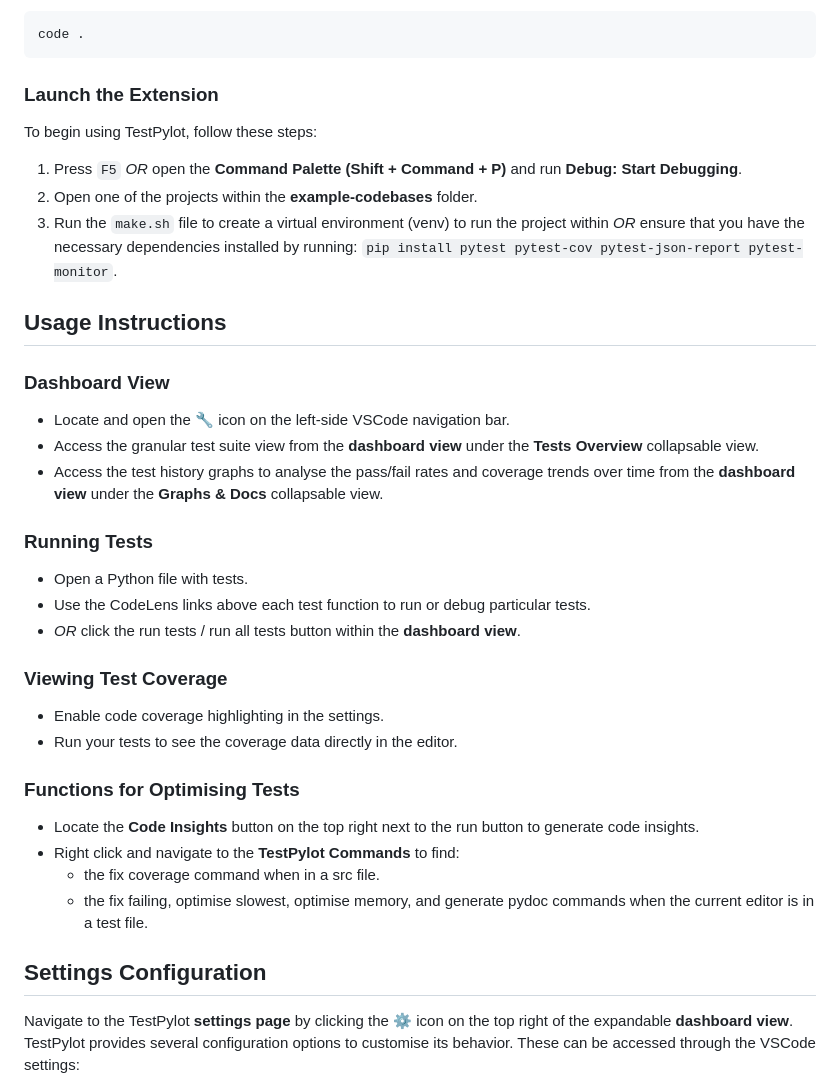
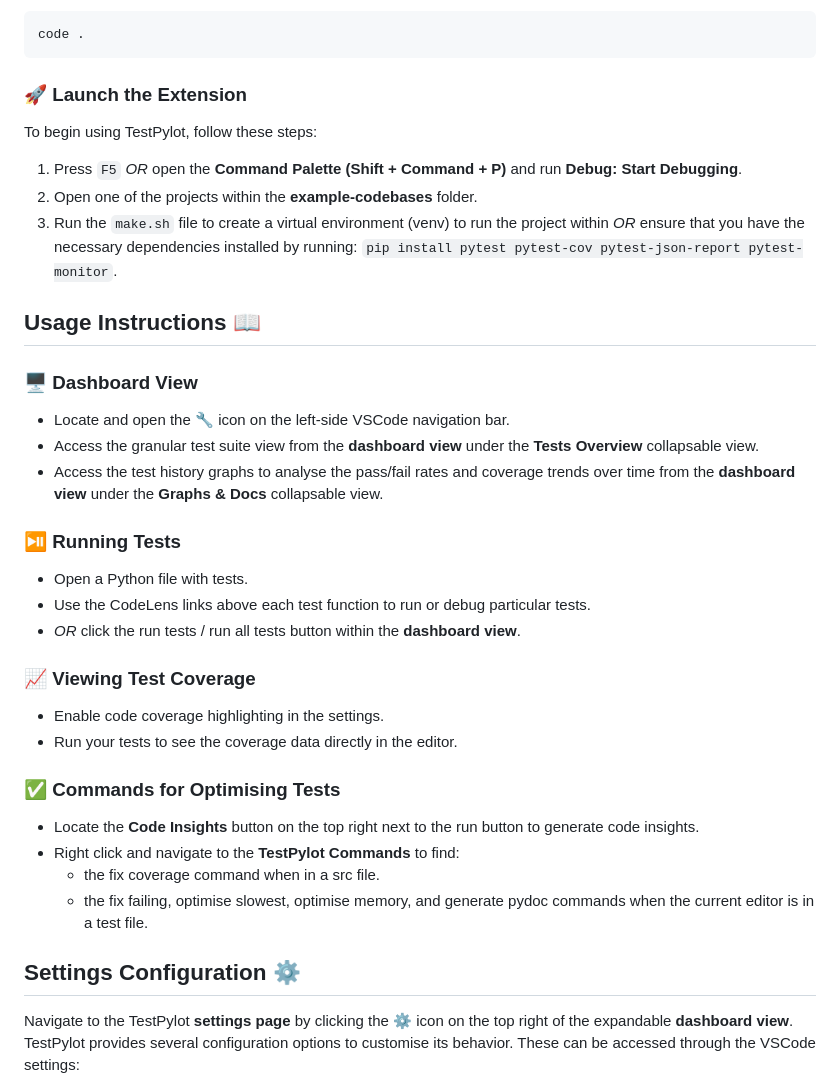
Before and after one commit to ucl-syseng-tools-for-vscode/UnitPylot, a Markdown page: README.md, the part around one of its changes. Rendered like a GitHub page.

Commit message:
Added emojis to README.md

````diff
--- a/README.md
+++ b/README.md
@@ -64,34 +64,34 @@ To build TestPylot from source, follow these steps:
   code .
   ```
 
-### Launch the Extension
+### 🚀 Launch the Extension
 To begin using TestPylot, follow these steps:
 1. Press `F5` _OR_ open the **Command Palette (Shift + Command + P)** and run **Debug: Start Debugging**.
 2. Open one of the projects within the **example-codebases** folder.
 3. Run the `make.sh` file to create a virtual environment (venv) to run the project within _OR_ ensure that you have the necessary dependencies installed by running: `pip install pytest pytest-cov pytest-json-report pytest-monitor`.
 
-## Usage Instructions
-### Dashboard View
+## Usage Instructions 📖
+### 🖥️ Dashboard View
 - Locate and open the **🔧** icon on the left-side VSCode navigation bar.
 - Access the granular test suite view from the **dashboard view** under the **Tests Overview** collapsable view.
 - Access the test history graphs to analyse the pass/fail rates and coverage trends over time from the **dashboard view** under the **Graphs & Docs** collapsable view.
 
-### Running Tests
+### ⏯️ Running Tests
 - Open a Python file with tests.
 - Use the CodeLens links above each test function to run or debug particular tests.
 - _OR_ click the run tests / run all tests button within the **dashboard view**.
 
-### Viewing Test Coverage
+### 📈 Viewing Test Coverage
 - Enable code coverage highlighting in the settings.
 - Run your tests to see the coverage data directly in the editor.
 
-### Functions for Optimising Tests
+### ✅ Commands for Optimising Tests
 - Locate the **Code Insights** button on the top right next to the run button to generate code insights.
 - Right click and navigate to the **TestPylot Commands** to find:
   - the fix coverage command when in a src file.
   - the fix failing, optimise slowest, optimise memory, and generate pydoc commands when the current editor is in a test file.
 
-## Settings Configuration
+## Settings Configuration ⚙️
 Navigate to the TestPylot **settings page** by clicking the ⚙️ icon on the top right of the expandable **dashboard view**.
 TestPylot provides several configuration options to customise its behavior. These can be accessed through the VSCode settings:
 - `test-pylot.runNecessaryTestsOnly`: Run only necessary tests instead of all tests.
````
Also changed, not shown: other parts of README.md (+12 -12 lines).
